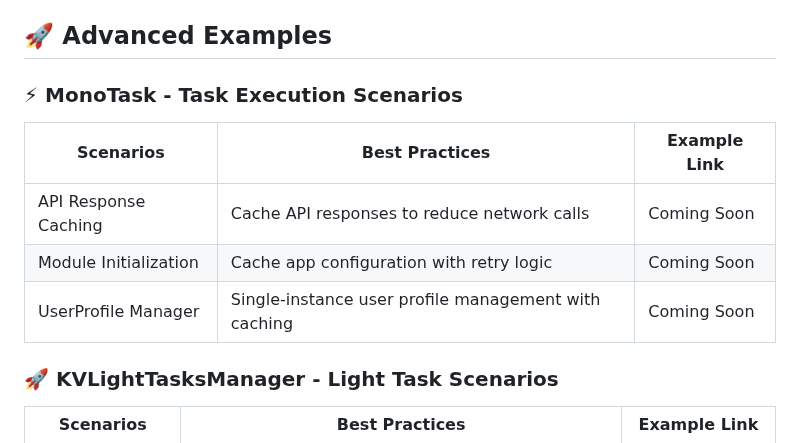
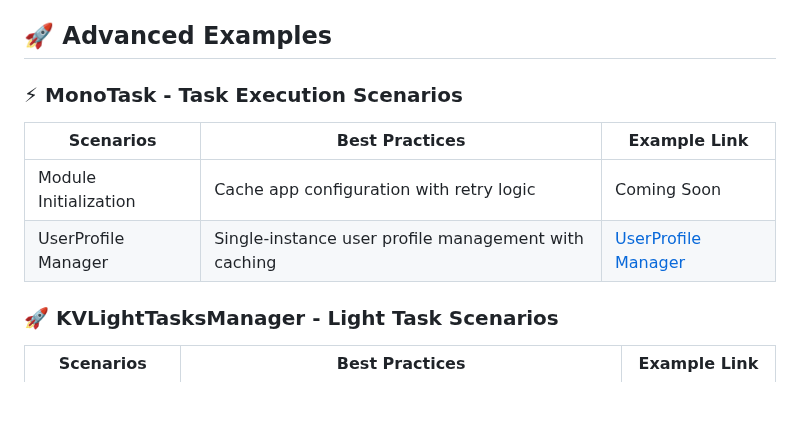
Before and after one commit to yangchenlarkin/Monstra, a Markdown page: README.md, the part around the change. Drawn GitHub-style; blank space fills up the shorter version.

Commit message:
Docs: update MonoTask advanced examples – link UserProfileManager, remove API Response Caching placeholder

```diff
--- a/README.md
+++ b/README.md
@@ -616,11 +616,6 @@ manager.fetch(
   </thead>
   <tbody>
     <tr>
-      <td>API Response Caching</td>
-      <td>Cache API responses to reduce network calls</td>
-      <td>Coming Soon</td>
-    </tr>
-    <tr>
       <td>Module Initialization</td>
       <td>Cache app configuration with retry logic</td>
       <td>Coming Soon</td>
@@ -628,7 +623,7 @@ manager.fetch(
     <tr>
       <td>UserProfile Manager</td>
       <td>Single-instance user profile management with caching</td>
-      <td>Coming Soon</td>
+      <td><a href="Examples/MonoTask/UserProfileManager">UserProfile Manager</a></td>
     </tr>
   </tbody>
  </table>
```
